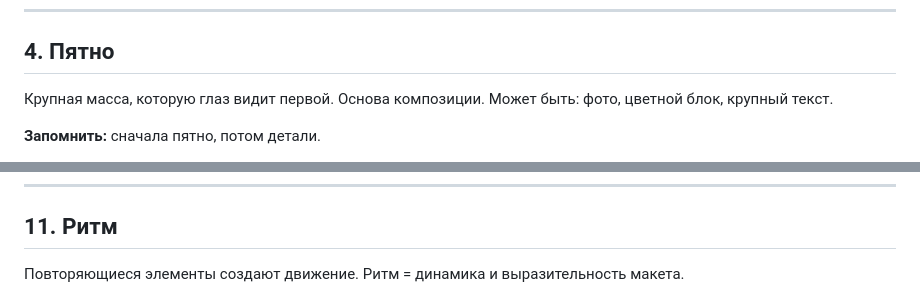
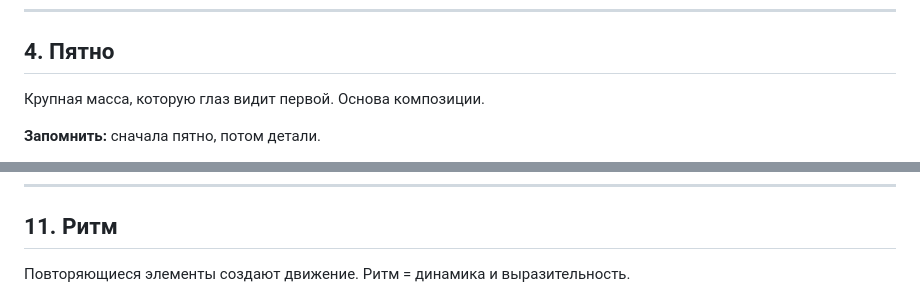
Before and after one commit to dmitrijprivalihin701-eng/Typography, a Markdown page: Composition.md, 2 parts joined by grey strips. Drawn GitHub-style.

```diff
--- a/Composition.md
+++ b/Composition.md
@@ -53,6 +56,5 @@ paginate: true
 
 Крупная масса, которую глаз видит первой.
 Основа композиции.
-Может быть: фото, цветной блок, крупный текст.
 
 **Запомнить:** сначала пятно, потом детали.
@@ -120,5 +131,5 @@ paginate: true
 ## 11. Ритм
 
 Повторяющиеся элементы создают движение.
-Ритм = динамика и выразительность макета.
+Ритм = динамика и выразительность.
 
```
Also changed, not shown: other parts of Composition.md (+49 -32 lines).
